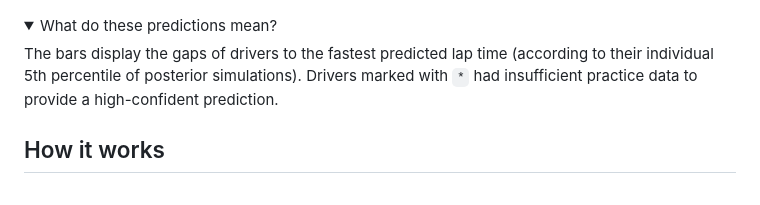
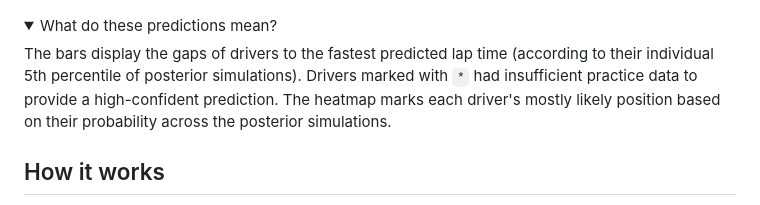
Before and after one commit to aes21/laps-of-judgement, a Markdown page: README.md, the part around the change. Drawn GitHub-style; folded sections open.

Commit message:
add heatmap description

```diff
--- a/README.md
+++ b/README.md
@@ -6,7 +6,7 @@ A Bayesian hierarchical model for predicting F1 qualifying performace.
 <details>
 <summary>What do these predictions mean?</summary>
 
-The bars display the gaps of drivers to the fastest predicted lap time (according to their individual 5th percentile of posterior simulations). Drivers marked with `*` had insufficient practice data to provide a high-confident prediction.
+The bars display the gaps of drivers to the fastest predicted lap time (according to their individual 5th percentile of posterior simulations). Drivers marked with `*` had insufficient practice data to provide a high-confident prediction. The heatmap marks each driver's mostly likely position based on their probability across the posterior simulations.
 
 </details>
 
```
